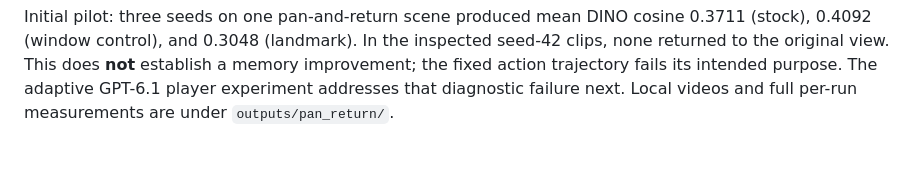
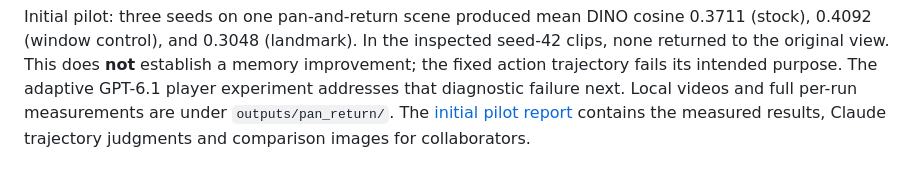
Before and after one commit to npow/recall, a Markdown page: README.md, the part around the change. GitHub-like rendering.

Commit message:
Publish measured pilot failures and visual comparisons

```diff
--- a/README.md
+++ b/README.md
@@ -152,3 +152,5 @@ seed-42 clips, none returned to the original view. This does **not** establish a
 memory improvement; the fixed action trajectory fails its intended purpose.
 The adaptive GPT-6.1 player experiment addresses that diagnostic failure next.
 Local videos and full per-run measurements are under `outputs/pan_return/`.
+The [initial pilot report](results/2026-11-14-pilot/README.md) contains the measured
+results, Claude trajectory judgments and comparison images for collaborators.
```
Also changed, not shown: results/2026-11-14-pilot/README.md (added, +45 -0 lines), results/2026-11-14-pilot/adaptive-comparison.jpg (added), results/2026-11-14-pilot/open-loop-comparison.jpg (added), 4 other files.
